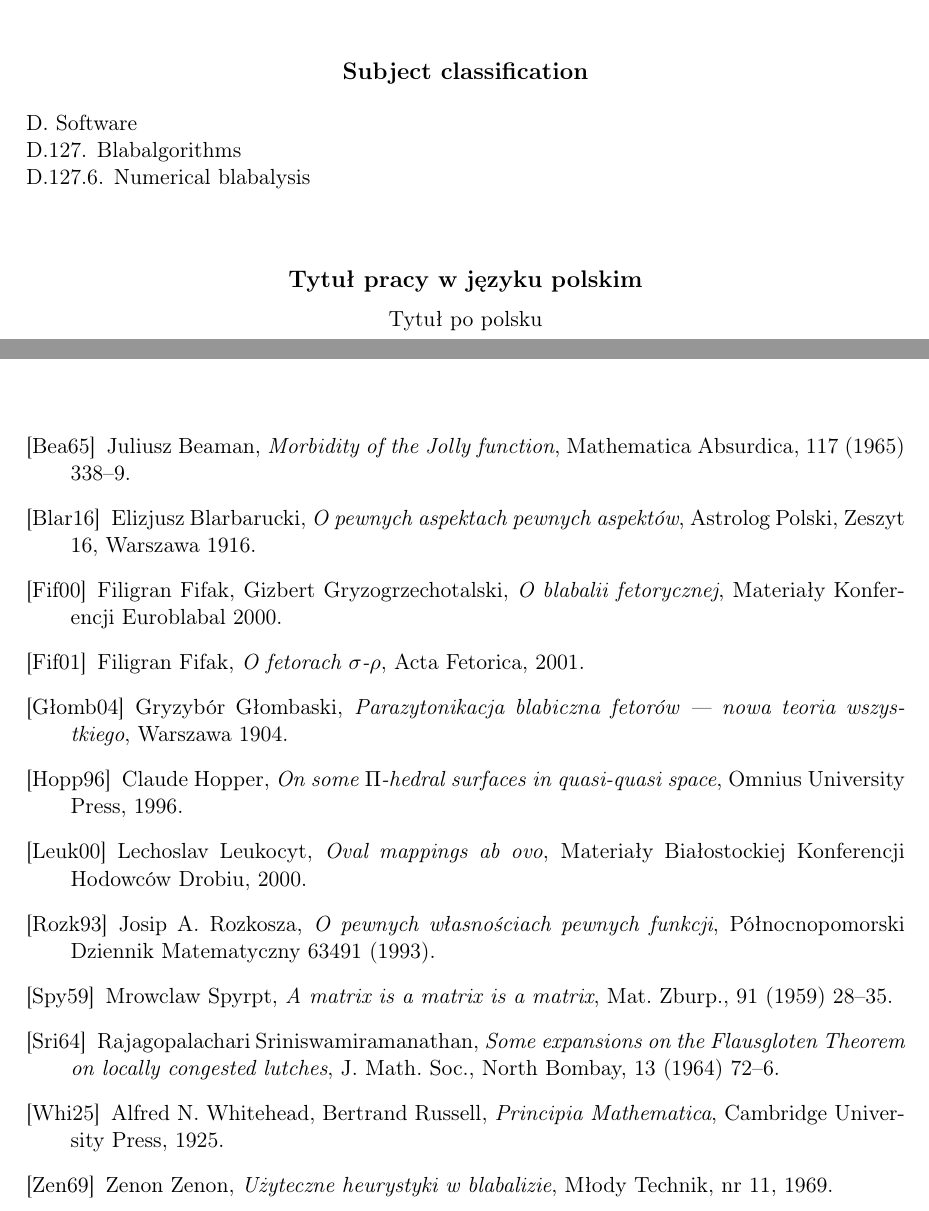
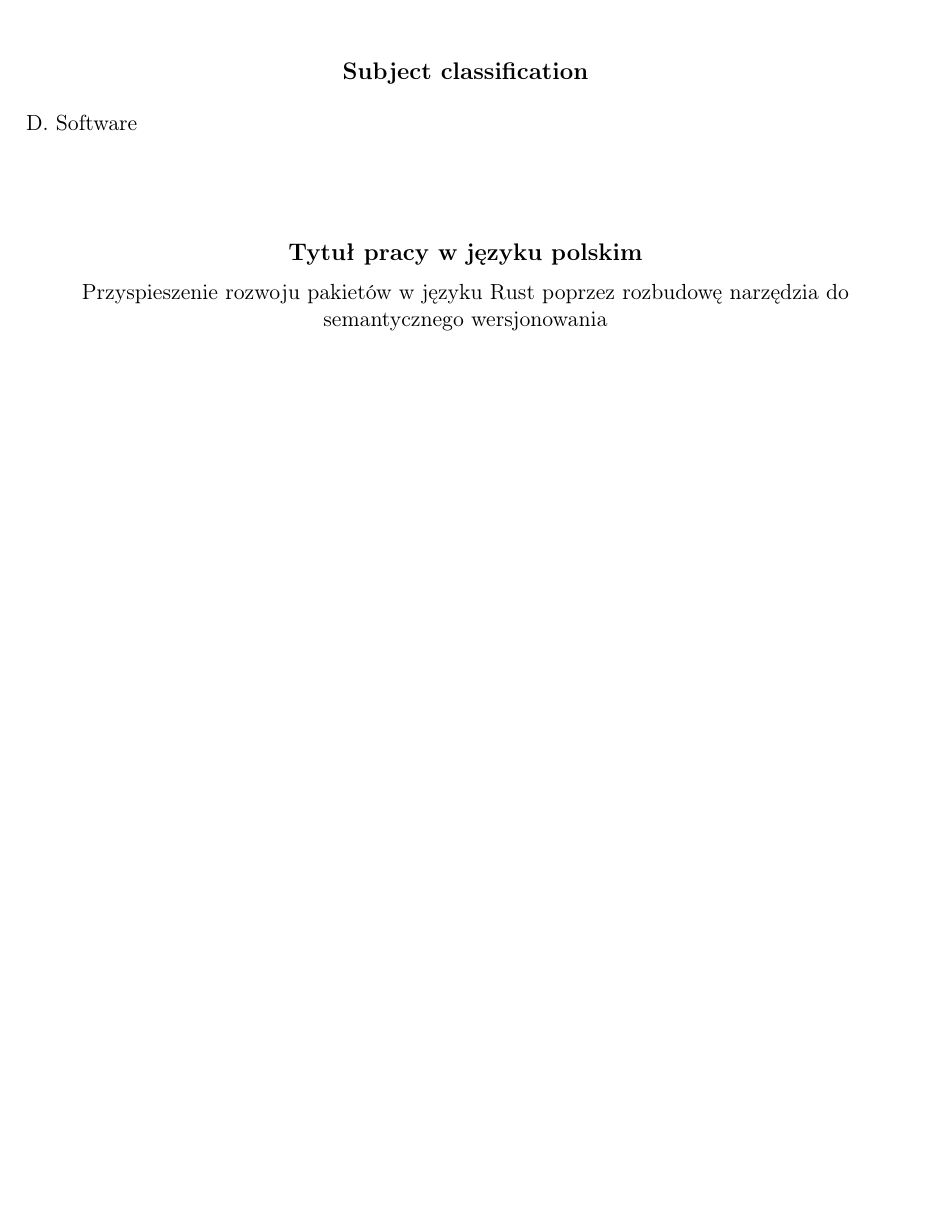
Before and after one commit to tonowak/bachelors-thesis, a LaTeX thesis (thesis-en.tex): two parts of pages 3 and 23 of 25 before the commit and part of page 3 of 25 after it, the two joined at a grey line, cut so that both start at the same text, the shorter picture padded with empty space. Compiled offline with pdfLaTeX.

Commit message:
Small tweaks.

```diff
--- a/thesis-en.tex
+++ b/thesis-en.tex
@@ -28,7 +28,7 @@
 %\autorv{Autor nr Pięć}{342011}
 
 \title{Accelerating package expansion in Rust through development of a semantic versioning tool}
-\titlepl{Tytuł po polsku}
+\titlepl{Przyspieszenie rozwoju pakietów w języku Rust poprzez rozbudowę narzędzia do semantycznego wersjonowania}
 
 %\tytulang{An implementation of a difference blabalizer based on the theory of $\sigma$ -- $\rho$ phetors}
 
@@ -74,9 +74,11 @@
 }
 
 %Klasyfikacja tematyczna wedlug AMS (matematyka) lub ACM (informatyka)
-\klasyfikacja{D. Software\\
-  D.127. Blabalgorithms\\
-  D.127.6. Numerical blabalysis}
+\klasyfikacja{
+  D. Software\\
+  % D.127. Blabalgorithms\\
+  % D.127.6. Numerical blabalysis
+  }
 
 % Słowa kluczowe:
 \keywords{Rust, semantic versioning, continuous integration, cargo}
@@ -381,54 +413,62 @@ he was so excited that he wrote a comment with a tip in our PR>
 
 
 
+%%%%%%%%%%%%%%%%%%%%%%%%%%%%%%%%%%%%%%%
+%            Bibliography             %
+%%%%%%%%%%%%%%%%%%%%%%%%%%%%%%%%%%%%%%%
+
 \appendix
 
 \begin{thebibliography}{99}\label{r:bibliography}
 \addcontentsline{toc}{chapter}{Bibliography}
 
-\bibitem[Bea65]{beaman} Juliusz Beaman, \textit{Morbidity of the Jolly
-    function}, Mathematica Absurdica, 117 (1965) 338--9.
+% \bibitem[Bea65]{beaman} Juliusz Beaman, \textit{Morbidity of the Jolly
+%     function}, Mathematica Absurdica, 117 (1965) 338--9.
 
-\bibitem[Blar16]{eb1} Elizjusz Blarbarucki, \textit{O pewnych
-    aspektach pewnych aspektów}, Astrolog Polski, Zeszyt 16, Warszawa
-  1916.
+% \bibitem[Blar16]{eb1} Elizjusz Blarbarucki, \textit{O pewnych
+%     aspektach pewnych aspektów}, Astrolog Polski, Zeszyt 16, Warszawa
+%   1916.
 
-\bibitem[Fif00]{ffgg} Filigran Fifak, Gizbert Gryzogrzechotalski,
-  \textit{O blabalii fetorycznej}, Materiały Konferencji Euroblabal
-  2000.
+% \bibitem[Fif00]{ffgg} Filigran Fifak, Gizbert Gryzogrzechotalski,
+%   \textit{O blabalii fetorycznej}, Materiały Konferencji Euroblabal
+%   2000.
 
-\bibitem[Fif01]{ff-sr} Filigran Fifak, \textit{O fetorach
-    $\sigma$-$\rho$}, Acta Fetorica, 2001.
+% \bibitem[Fif01]{ff-sr} Filigran Fifak, \textit{O fetorach
+%     $\sigma$-$\rho$}, Acta Fetorica, 2001.
 
-\bibitem[Głomb04]{grglo} Gryzybór Głombaski, \textit{Parazytonikacja
-    blabiczna fetorów --- nowa teoria wszystkiego}, Warszawa 1904.
+% \bibitem[Głomb04]{grglo} Gryzybór Głombaski, \textit{Parazytonikacja
+%     blabiczna fetorów --- nowa teoria wszystkiego}, Warszawa 1904.
 
-\bibitem[Hopp96]{hopp} Claude Hopper, \textit{On some $\Pi$-hedral
-    surfaces in quasi-quasi space}, Omnius University Press, 1996.
+% \bibitem[Hopp96]{hopp} Claude Hopper, \textit{On some $\Pi$-hedral
+%     surfaces in quasi-quasi space}, Omnius University Press, 1996.
 
-\bibitem[Leuk00]{leuk} Lechoslav Leukocyt, \textit{Oval mappings ab ovo},
-  Materiały Białostockiej Konferencji Hodowców Drobiu, 2000.
+% \bibitem[Leuk00]{leuk} Lechoslav Leukocyt, \textit{Oval mappings ab ovo},
+%   Materiały Białostockiej Konferencji Hodowców Drobiu, 2000.
 
-\bibitem[Rozk93]{JR} Josip A.~Rozkosza, \textit{O pewnych własnościach
-    pewnych funkcji}, Północnopomorski Dziennik Matematyczny 63491
-  (1993).
+% \bibitem[Rozk93]{JR} Josip A.~Rozkosza, \textit{O pewnych własnościach
+%     pewnych funkcji}, Północnopomorski Dziennik Matematyczny 63491
+%   (1993).
 
-\bibitem[Spy59]{spyrpt} Mrowclaw Spyrpt, \textit{A matrix is a matrix
-    is a matrix}, Mat. Zburp., 91 (1959) 28--35.
+% \bibitem[Spy59]{spyrpt} Mrowclaw Spyrpt, \textit{A matrix is a matrix
+%     is a matrix}, Mat. Zburp., 91 (1959) 28--35.
 
-\bibitem[Sri64]{srinis} Rajagopalachari Sriniswamiramanathan,
-  \textit{Some expansions on the Flausgloten Theorem on locally
-    congested lutches}, J. Math.  Soc., North Bombay, 13 (1964) 72--6.
+% \bibitem[Sri64]{srinis} Rajagopalachari Sriniswamiramanathan,
+%   \textit{Some expansions on the Flausgloten Theorem on locally
+%     congested lutches}, J. Math.  Soc., North Bombay, 13 (1964) 72--6.
 
-\bibitem[Whi25]{russell} Alfred N. Whitehead, Bertrand Russell,
-  \textit{Principia Mathematica}, Cambridge University Press, 1925.
+% \bibitem[Whi25]{russell} Alfred N. Whitehead, Bertrand Russell,
+%   \textit{Principia Mathematica}, Cambridge University Press, 1925.
 
-\bibitem[Zen69]{heu} Zenon Zenon, \textit{Użyteczne heurystyki
-    w~blabalizie}, Młody Technik, nr~11, 1969.
+% \bibitem[Zen69]{heu} Zenon Zenon, \textit{Użyteczne heurystyki
+%     w~blabalizie}, Młody Technik, nr~11, 1969.
 
 \end{thebibliography}
 
 
+
+%%%%%%%%%%%%%%%%%%%%%%%%%%%%%%%%%%%%%%%
+%             Attachments             %
+%%%%%%%%%%%%%%%%%%%%%%%%%%%%%%%%%%%%%%%
 
 \chapter*{Attachments}\label{r:attachments}
 \addcontentsline{toc}{chapter}{Attachments}
```
Also changed, not shown: thesis-en.tex (32 more changed lines).
